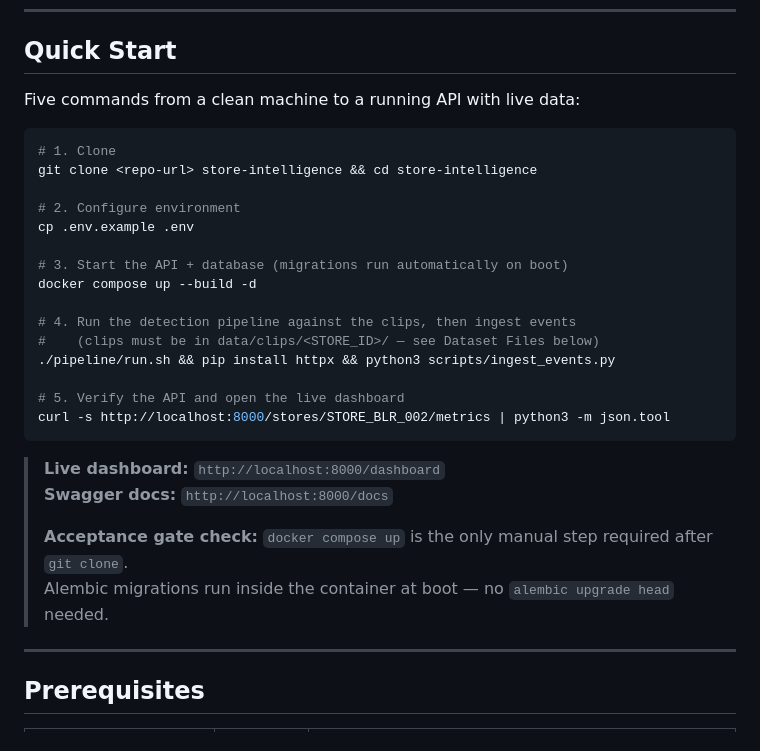
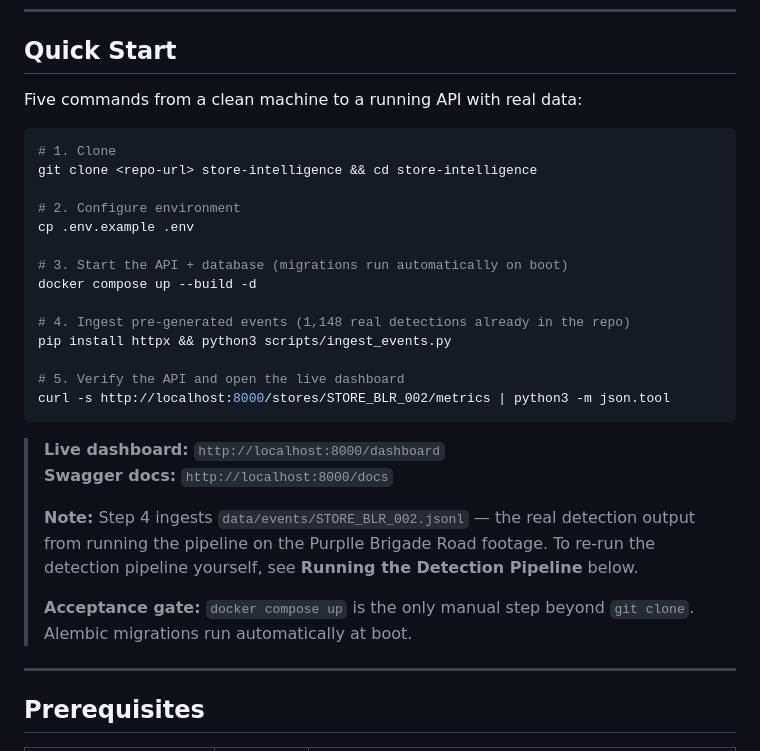
Before and after one commit to depavathnareshnaik/purplle-store-intelligence, a Markdown page: README.md, the part around the change. Rendered like a GitHub page.

Commit message:
README: clarify Step 4 uses pre-generated events (no clips needed for quick start)
The 1,148 real detection events are committed in data/events/STORE_BLR_002.jsonl
so reviewers can see real analytics immediately after docker compose up + ingest,
without installing pipeline dependencies or placing video clips.

Running the pipeline on clips is documented separately as an optional step.

Co-Authored-By: Claude Sonnet 4.6 <noreply@anthropic.com>

````diff
--- a/README.md
+++ b/README.md
@@ -9,7 +9,7 @@
 
 ## Quick Start
 
-Five commands from a clean machine to a running API with live data:
+Five commands from a clean machine to a running API with real data:
 
 ```bash
 # 1. Clone
@@ -21,9 +21,8 @@ cp .env.example .env
 # 3. Start the API + database (migrations run automatically on boot)
 docker compose up --build -d
 
-# 4. Run the detection pipeline against the clips, then ingest events
-#    (clips must be in data/clips/<STORE_ID>/ — see Dataset Files below)
-./pipeline/run.sh && pip install httpx && python3 scripts/ingest_events.py
+# 4. Ingest pre-generated events (1,148 real detections already in the repo)
+pip install httpx && python3 scripts/ingest_events.py
 
 # 5. Verify the API and open the live dashboard
 curl -s http://localhost:8000/stores/STORE_BLR_002/metrics | python3 -m json.tool
@@ -32,8 +31,12 @@ curl -s http://localhost:8000/stores/STORE_BLR_002/metrics | python3 -m json.too
 > **Live dashboard:** `http://localhost:8000/dashboard`
 > **Swagger docs:** `http://localhost:8000/docs`
 >
-> **Acceptance gate check:** `docker compose up` is the only manual step required after `git clone`.
-> Alembic migrations run inside the container at boot — no `alembic upgrade head` needed.
+> **Note:** Step 4 ingests `data/events/STORE_BLR_002.jsonl` — the real detection
+> output from running the pipeline on the Purplle Brigade Road footage.
+> To re-run the detection pipeline yourself, see **Running the Detection Pipeline** below.
+>
+> **Acceptance gate:** `docker compose up` is the only manual step beyond `git clone`.
+> Alembic migrations run automatically at boot.
 
 ---
 
````
